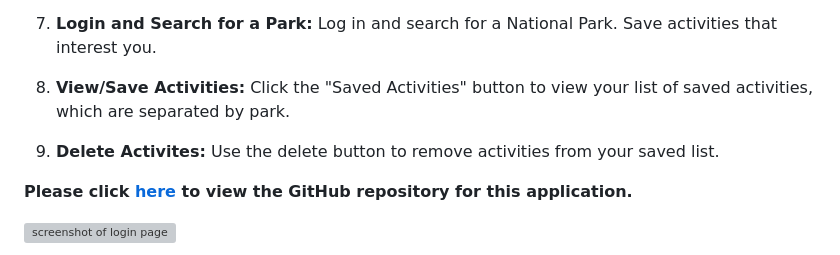
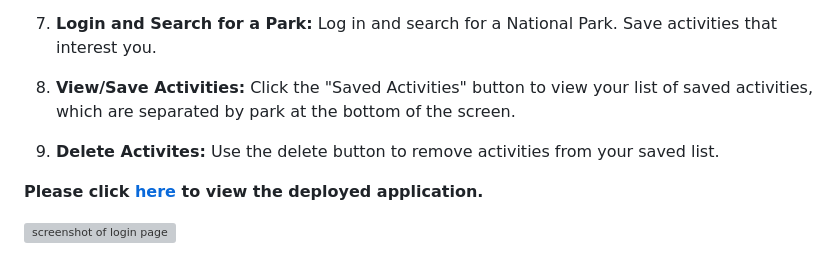
Before and after one commit to savannahmarshall/Trip-Planner, a Markdown page: README.md, the part around the change. GitHub-like rendering; grey boxes are pictures that could not be loaded.

```diff
--- a/README.md
+++ b/README.md
@@ -50,12 +50,12 @@ To use this application, follow these steps:
 
 7. **Login and Search for a Park:**  Log in and search for a National Park. Save activities that interest you.
 
-8. **View/Save Activities:** Click the "Saved Activities" button to view your list of saved activities, which are separated by park.
+8. **View/Save Activities:** Click the "Saved Activities" button to view your list of saved activities, which are separated by park at the bottom of the screen.
 
 9. **Delete Activites:** Use the delete button to remove activities from your saved list.
 
 
-**Please click [here](https://github.com/savannahmarshall/Trip-Planner) to view the GitHub repository for this application.**
+**Please click [here](https://github.com/savannahmarshall/Trip-Planner) to view the deployed application.**
 
 
 ![screenshot of login page](https://github.com/savannahmarshall/Trip-Planner/blob/main/Main/assets/login-screenshot.png)
```
